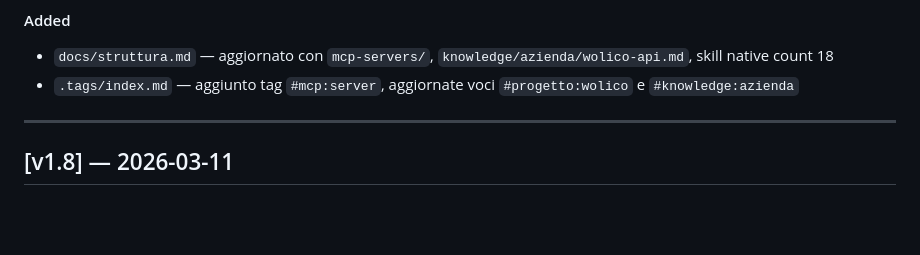
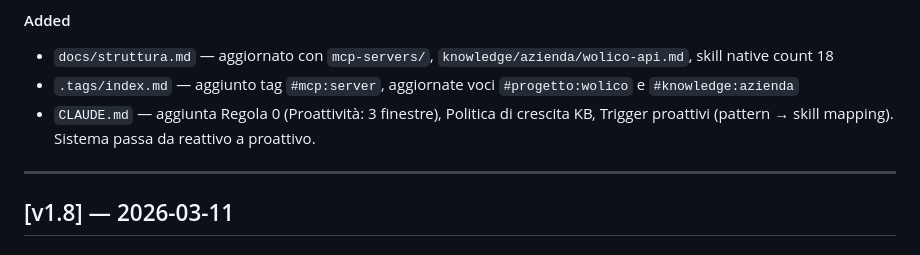
Before and after one commit to SimoneBriganteLaif/SimoneAI, a Markdown page: CHANGELOG.md, the part around the change. Rendered like a GitHub page; blank space fills up the shorter version.

```diff
--- a/CHANGELOG.md
+++ b/CHANGELOG.md
@@ -20,6 +20,7 @@ Formato basato su [Keep a Changelog](https://keepachangelog.com/it-IT/1.1.0/).
 
 - `docs/struttura.md` — aggiornato con `mcp-servers/`, `knowledge/azienda/wolico-api.md`, skill native count 18
 - `.tags/index.md` — aggiunto tag `#mcp:server`, aggiornate voci `#progetto:wolico` e `#knowledge:azienda`
+- `CLAUDE.md` — aggiunta Regola 0 (Proattività: 3 finestre), Politica di crescita KB, Trigger proattivi (pattern → skill mapping). Sistema passa da reattivo a proattivo.
 
 ---
 
```
Also changed, not shown: CLAUDE.md (+65 -0 lines).
